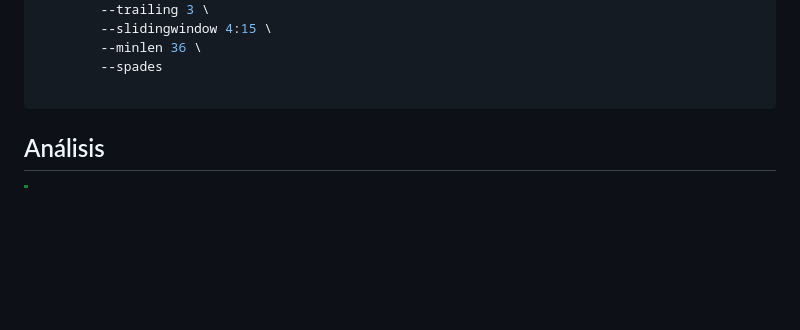
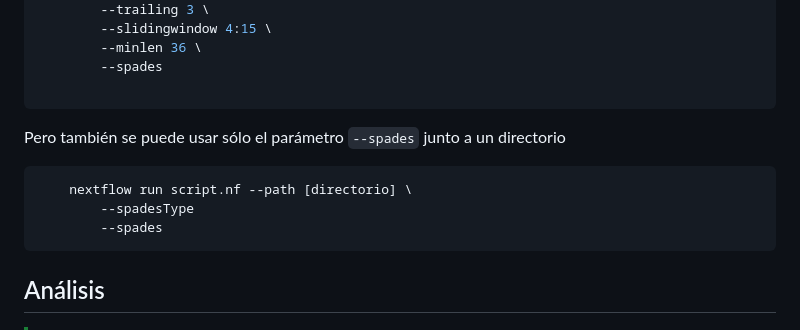
Before and after one commit to BnjmStd/BnjmnProyectMemory, a Markdown page: README.md, the part around the change. Rendered like a GitHub page; blank space fills up the shorter version.

Commit message:
se agrego spades sin preprocesamiento

````diff
--- a/README.md
+++ b/README.md
@@ -137,6 +137,14 @@ Se puede usar el parámetro `--trimmo` & `--spades`, ejemplo de uso:
         --minlen 36 \
         --spades
 
+```
+
+Pero también se puede usar sólo el parámetro `--spades` junto a un directorio
+
+```bash
+    nextflow run script.nf --path [directorio] \
+        --spadesType
+        --spades
 ```
 
 ## Análisis
````
